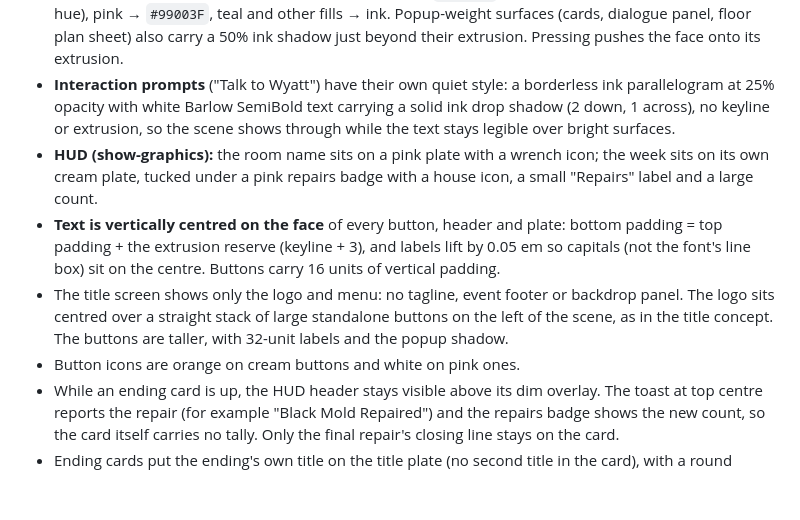
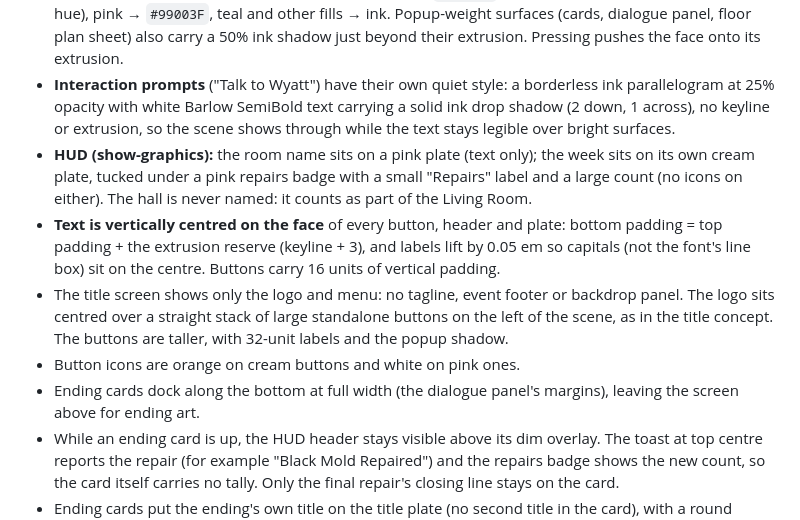
Before and after one commit to sugar3900/AIGameJam2026, a Markdown page: docs/03 Art & Audio/UI Design System.md, the part around the change. Rendered like a GitHub page; blank space fills up the shorter version.

```diff
--- a/docs/03 Art & Audio/UI Design System.md
+++ b/docs/03 Art & Audio/UI Design System.md
@@ -69,10 +69,11 @@ The selected treatment restores **rounded corners, thicker asymmetric borders an
 - **Keylines:** buttons and plates use a 6-unit keyline; popup cards and panels use 12.
 - **Extrusion matches the keyline:** a single extrusion layer (no separate shadow) drops by the keyline width and slides right by half of it, so buttons and plates have half the popups' extrusion. Each surface extrudes in a darker shade of its own family: cream → `#B35500` (keyline orange at 70% value, same hue), pink → `#99003F`, teal and other fills → ink. Popup-weight surfaces (cards, dialogue panel, floor plan sheet) also carry a 50% ink shadow just beyond their extrusion. Pressing pushes the face onto its extrusion.
 - **Interaction prompts** ("Talk to Wyatt") have their own quiet style: a borderless ink parallelogram at 25% opacity with white Barlow SemiBold text carrying a solid ink drop shadow (2 down, 1 across), no keyline or extrusion, so the scene shows through while the text stays legible over bright surfaces.
-- **HUD (show-graphics):** the room name sits on a pink plate with a wrench icon; the week sits on its own cream plate, tucked under a pink repairs badge with a house icon, a small "Repairs" label and a large count.
+- **HUD (show-graphics):** the room name sits on a pink plate (text only); the week sits on its own cream plate, tucked under a pink repairs badge with a small "Repairs" label and a large count (no icons on either). The hall is never named: it counts as part of the Living Room.
 - **Text is vertically centred on the face** of every button, header and plate: bottom padding = top padding + the extrusion reserve (keyline + 3), and labels lift by 0.05 em so capitals (not the font's line box) sit on the centre. Buttons carry 16 units of vertical padding.
 - The title screen shows only the logo and menu: no tagline, event footer or backdrop panel. The logo sits centred over a straight stack of large standalone buttons on the left of the scene, as in the title concept. The buttons are taller, with 32-unit labels and the popup shadow.
 - Button icons are orange on cream buttons and white on pink ones.
+- Ending cards dock along the bottom at full width (the dialogue panel's margins), leaving the screen above for ending art.
 - While an ending card is up, the HUD header stays visible above its dim overlay. The toast at top centre reports the repair (for example "Black Mold Repaired") and the repairs badge shows the new count, so the card itself carries no tally. Only the final repair's closing line stays on the card.
 - Ending cards put the ending's own title on the title plate (no second title in the card), with a round badge on the plate's left edge for its kind, using the meter icons: heart (pink) for romance, users (friendship blue) for friendship, flame (orange) for a failed ending.
 - **Popup and sheet headers** are teal plates straddling the surface's top edge: the plate face is centred vertically on that edge and inset equally from both slanted sides.
```
Also changed, not shown: docs/04 Tech/UI Component Library.md (+1 -1 lines), docs/Attachments/UI Review/14-ending-card-friendship.png, docs/Attachments/UI Review/14-ending-card-long-label.png, docs/Attachments/UI Review/14-ending-card-with-hud.png, docs/Attachments/UI Review/14-ending-card.png, docs/Attachments/UI Review/17-hud-labels.png, 3 other files.
